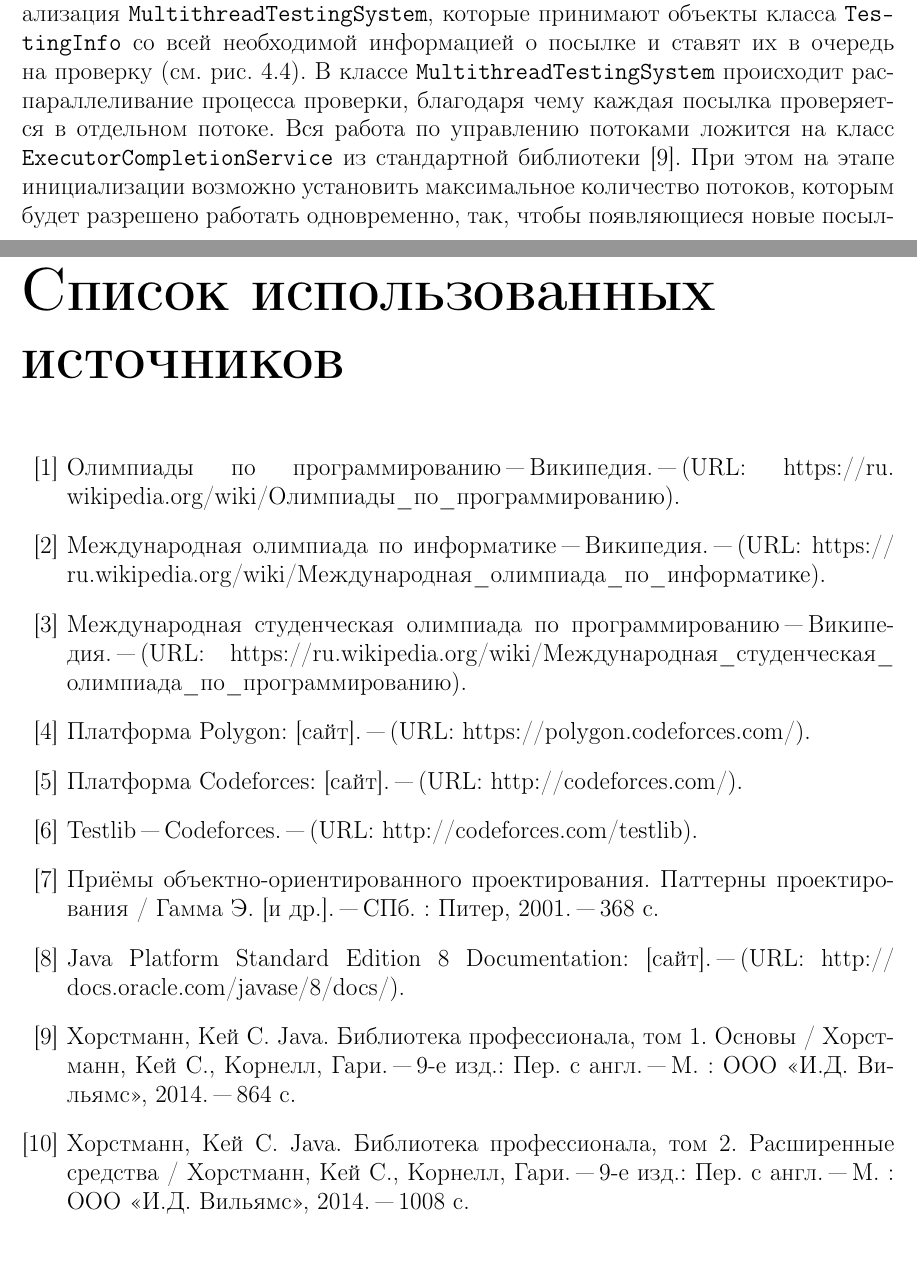
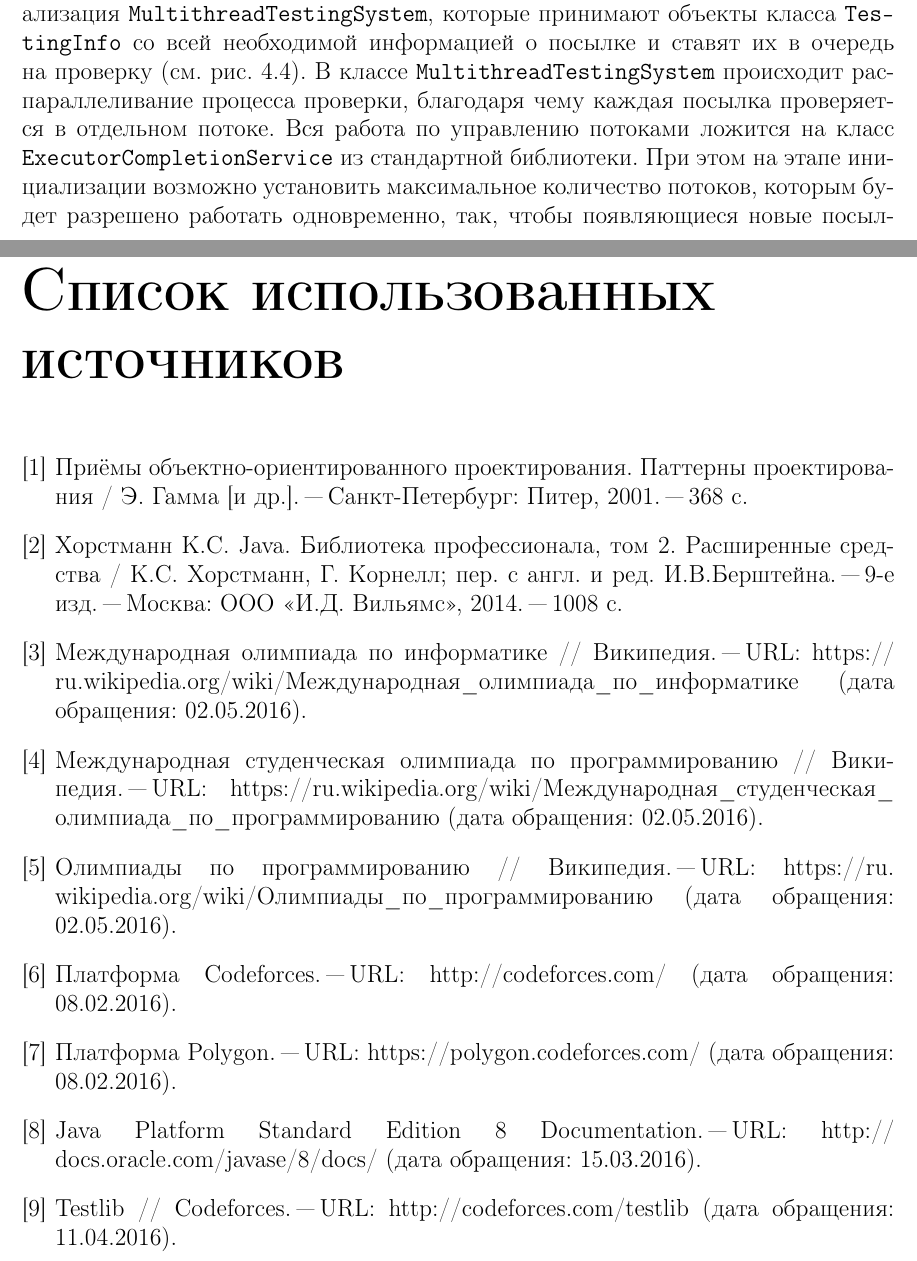
Before and after one commit to Restless-Anchoret/Graduate-work-Tex-4-course, a LaTeX document (GraduateWork/graduate_work.tex, which reads GraduateWork/literature.tex, GraduateWork/testing_module.tex): two parts of pages 29 and 49 of 71, joined at a grey line, cut so that both start at the same text. Compiled offline with pdfLaTeX.

Commit message:
Changes in the list of used sources and in some other files.

```diff
--- a/GraduateWork/literature.tex
+++ b/GraduateWork/literature.tex
@@ -1,14 +1,14 @@
 \renewcommand{\bibname}{Список использованных источников}
-\begin{thebibliography}{99}
+\begin{thebibliography}{9}
 \addcontentsline{toc}{chapter}{Список использованных источников}
-\bibitem{wiki} Олимпиады по программированию "--- Википедия.~"--- (URL: https://ru. wikipedia.org/wiki/Олимпиады\_по\_программированию).
-\bibitem{ioi} Международная олимпиада по информатике "--- Википедия.~"--- (URL: https:// ru.wikipedia.org/wiki/Международная\_олимпиада\_по\_информатике).
-\bibitem{icpc} Международная студенческая олимпиада по программированию "--- Википедия.~"--- (URL: https://ru.wikipedia.org/wiki/Международная\_студенческая\_ олимпиада\_по\_про\-грам\-ми\-рованию).
-\bibitem{polygon} Платформа Polygon: [сайт].~"--- (URL: https://polygon.codeforces.com/).
-\bibitem{codeforces} Платформа Codeforces: [сайт].~"--- (URL: http://codeforces.com/).
-\bibitem{testlib} Testlib "--- Codeforces.~"--- (URL: http://codeforces.com/testlib).
-\bibitem{gamma} Приёмы объектно-ориентированного проектирования. Паттерны проектирования~/ Гамма Э. [и др.].~"--- СПб.~: Питер, 2001.~"--- 368 с.
-\bibitem{java} Java Platform Standard Edition 8 Documentation: [сайт].~"--- (URL: http:// docs.oracle.com/javase/8/docs/).
-\bibitem{cornell1} Хорстманн, Кей С. Java. Библиотека профессионала, том 1. Основы~/ Хорстманн, Кей С., Корнелл, Гари.~"--- 9-е изд.: Пер. с англ.~"--- М.~: ООО~<<И.Д.~Вильямс>>, 2014.~"--- 864 с.
-\bibitem{cornell2} Хорстманн, Кей С. Java. Библиотека профессионала, том 2. Расширенные средства~/ Хорстманн, Кей С., Корнелл, Гари.~"--- 9-е изд.: Пер. с англ.~"--- М.~: ООО~<<И.Д.~Вильямс>>, 2014.~"--- 1008 с.
+\bibitem{gamma} Приёмы объектно-ориентированного проектирования. Паттерны проектирования~/ Э. Гамма [и др.].~"--- Санкт-Петербург: Питер, 2001.~"--- 368 с.
+\bibitem{cornell2} Хорстманн К.С. Java. Библиотека профессионала, том 2. Расширенные средства~/ К.С. Хорстманн, Г. Корнелл; пер. с англ. и ред. И.В.Берштейна.~"--- 9-е изд.~"--- Москва: ООО~<<И.Д.~Вильямс>>, 2014.~"--- 1008 с.
+\bibitem{ioi} Международная олимпиада по информатике // Википедия.~"--- URL: https:// ru.wikipedia.org/wiki/Международная\_олимпиада\_по\_информатике (дата обращения: 02.05.2016).
+\bibitem{icpc} Международная студенческая олимпиада по программированию // Википедия.~"--- URL: https://ru.wikipedia.org/wiki/Международная\_студенческая\_ олимпиада\_по\_про\-грам\-ми\-рованию (дата обращения: 02.05.2016).
+\bibitem{wiki} Олимпиады по программированию // Википедия.~"--- URL: https://ru. wikipedia.org/wiki/Олимпиады\_по\_программированию (дата обращения: 02.05.2016).
+\bibitem{codeforces} Платформа Codeforces.~"--- URL: http://codeforces.com/ (дата обращения: 08.02.2016).
+\bibitem{polygon} Платформа Polygon.~"--- URL: https://polygon.codeforces.com/ (дата обращения: 08.02.2016).
+\bibitem{java} Java Platform Standard Edition 8 Documentation.~"--- URL: http:// docs.oracle.com/javase/8/docs/ (дата обращения: 15.03.2016).
+\bibitem{testlib} Testlib // Codeforces.~"--- URL: http://codeforces.com/testlib (дата обращения: 11.04.2016).
+%\bibitem{cornell1} Хорстманн Кей С. Java. Библиотека профессионала, том 1. Основы~/ Кей С. Хорстманн, Гари Корнелл; пер. с англ. и ред. И.В.Берштейна.~"--- 9-е изд.~"--- Москва: ООО~<<И.Д.~Вильямс>>, 2014.~"--- 864 с.
 \end{thebibliography}
--- a/GraduateWork/testing_module.tex
+++ b/GraduateWork/testing_module.tex
@@ -6,7 +6,8 @@
 \label{package_diagram_testing}
 \end{figure}
 
-Центральное место в модуле занимают интерфейс \texttt{Testing\-System} и его реализация \texttt{Multithread\-Testing\-System}, которые принимают объекты класса \texttt{Tes\-ting\-Info} со всей необходимой информацией о посылке и ставят их в очередь на проверку (см. рис.~\ref{class_diagram_multithread}). В классе \texttt{Multithread\-Testing\-System} происходит распараллеливание процесса проверки, благодаря чему каждая посылка проверяется в отдельном потоке. Вся работа по управлению потоками ложится на класс \texttt{Executor\-Completion\-Service} из стандартной библиотеки~\cite{cornell1}. При этом на этапе инициализации возможно установить максимальное количество потоков, которым будет разрешено работать одновременно, так, чтобы появляющиеся новые посылки оставались в очереди и ожидали момента, когда для них освободится место. При инициализации объект этого класса также получает реализацию интерфейса \texttt{Testing\-File\-Supplier}, предоставляющего методы для работы с временными и конфигурационными файлами.
+Центральное место в модуле занимают интерфейс \texttt{Testing\-System} и его реализация \texttt{Multithread\-Testing\-System}, которые принимают объекты класса \texttt{Tes\-ting\-Info} со всей необходимой информацией о посылке и ставят их в очередь на проверку (см. рис.~\ref{class_diagram_multithread}). В классе \texttt{Multithread\-Testing\-System} происходит распараллеливание процесса проверки, благодаря чему каждая посылка проверяется в отдельном потоке. Вся работа по управлению потоками ложится на класс \texttt{Executor\-Completion\-Service} из стандартной библиотеки%~\cite{cornell1}
+. При этом на этапе инициализации возможно установить максимальное количество потоков, которым будет разрешено работать одновременно, так, чтобы появляющиеся новые посылки оставались в очереди и ожидали момента, когда для них освободится место. При инициализации объект этого класса также получает реализацию интерфейса \texttt{Testing\-File\-Supplier}, предоставляющего методы для работы с временными и конфигурационными файлами.
 
 \begin{figure}[h]
 \center{\includegraphics[scale=0.75]{class_diagram_multithread}}
```
Also changed, not shown: GraduateWork/development_info.tex (+1 -1 lines), GraduateWork/titul.tex (+1 -1 lines).
